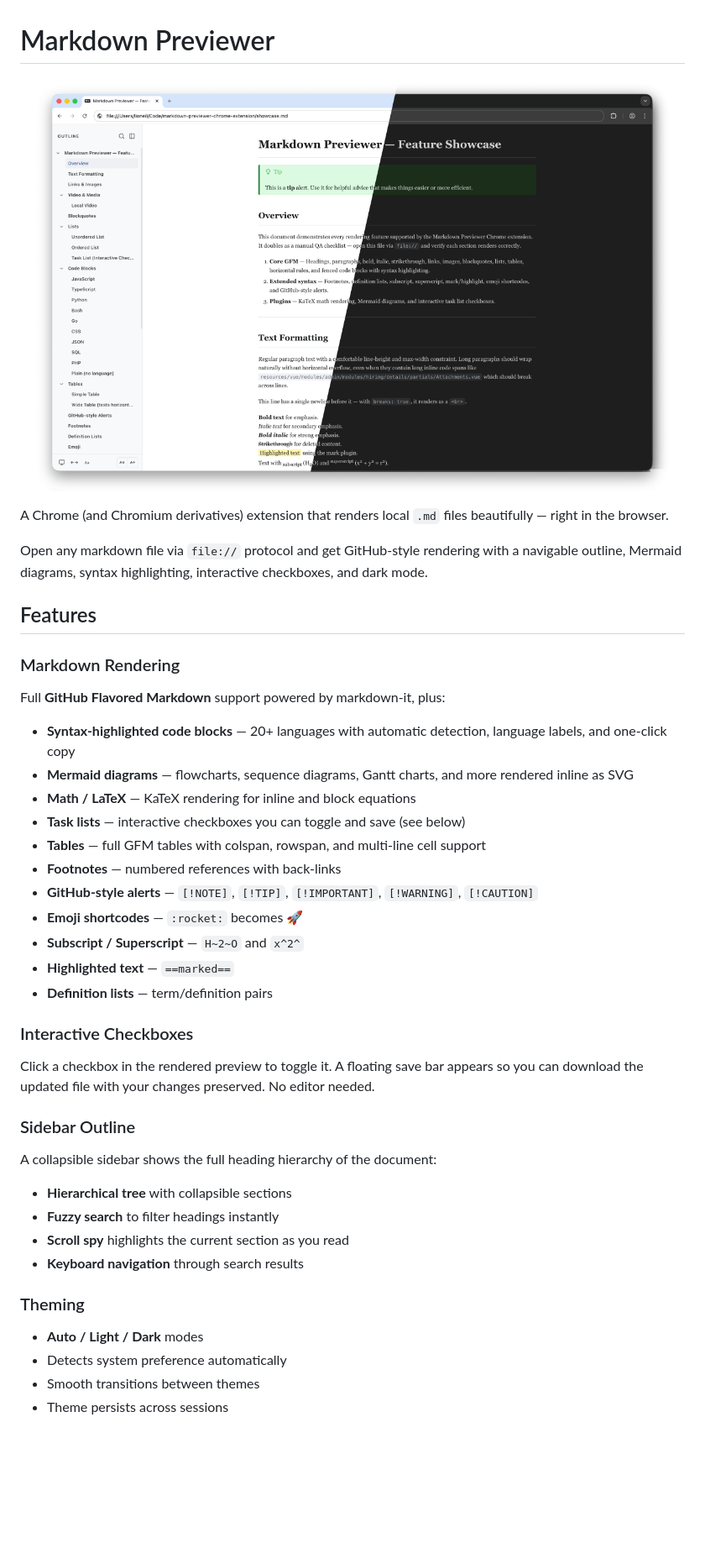
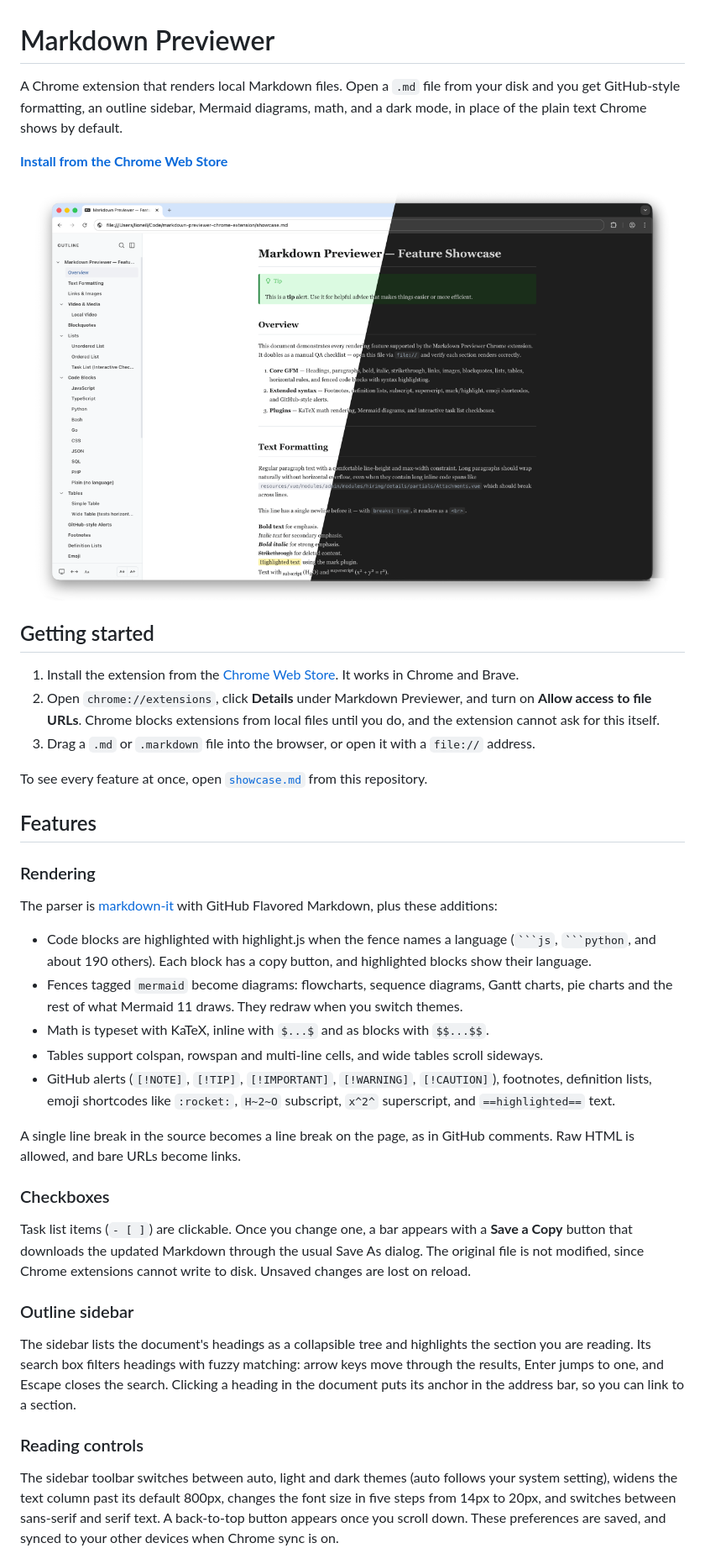
Before and after one commit to lioneil/markdown-previewer-chrome-extension, a Markdown page: README.md, the part around one of its changes. Shown at 84% size. GitHub-like rendering; blank space fills up the shorter version.

````diff
--- a/README.md
+++ b/README.md
@@ -1,46 +1,42 @@
 # Markdown Previewer
 
-![Markdown Previewer Screenshot](docs/screenshot-1.png)
+A Chrome extension that renders local Markdown files. Open a `.md` file from your disk and you get GitHub-style formatting, an outline sidebar, Mermaid diagrams, math, and a dark mode, in place of the plain text Chrome shows by default.
 
-A Chrome (and Chromium derivatives) extension that renders local `.md` files beautifully — right in the browser.
+[**Install from the Chrome Web Store**](https://chromewebstore.google.com/detail/markdown-previewer/nccgimhmfbjfiakcapgeofcfbpkpganp)
 
-Open any markdown file via `file://` protocol and get GitHub-style rendering with a navigable outline, Mermaid diagrams, syntax highlighting, interactive checkboxes, and dark mode.
+![A Markdown file rendered by the extension, with the outline sidebar open](docs/screenshot-1.png)
+
+## Getting started
+
+1. Install the extension from the [Chrome Web Store](https://chromewebstore.google.com/detail/markdown-previewer/nccgimhmfbjfiakcapgeofcfbpkpganp). It works in Chrome and Brave.
+2. Open `chrome://extensions`, click **Details** under Markdown Previewer, and turn on **Allow access to file URLs**. Chrome blocks extensions from local files until you do, and the extension cannot ask for this itself.
+3. Drag a `.md` or `.markdown` file into the browser, or open it with a `file://` address.
+
+To see every feature at once, open [`showcase.md`](showcase.md) from this repository.
 
 ## Features
 
-### Markdown Rendering
+### Rendering
 
-Full **GitHub Flavored Markdown** support powered by markdown-it, plus:
+The parser is [markdown-it](https://github.com/markdown-it/markdown-it) with GitHub Flavored Markdown, plus these additions:
 
-- **Syntax-highlighted code blocks** — 20+ languages with automatic detection, language labels, and one-click copy
-- **Mermaid diagrams** — flowcharts, sequence diagrams, Gantt charts, and more rendered inline as SVG
-- **Math / LaTeX** — KaTeX rendering for inline and block equations
-- **Task lists** — interactive checkboxes you can toggle and save (see below)
-- **Tables** — full GFM tables with colspan, rowspan, and multi-line cell support
-- **Footnotes** — numbered references with back-links
-- **GitHub-style alerts** — `[!NOTE]`, `[!TIP]`, `[!IMPORTANT]`, `[!WARNING]`, `[!CAUTION]`
-- **Emoji shortcodes** — `:rocket:` becomes :rocket:
-- **Subscript / Superscript** — `H~2~O` and `x^2^`
-- **Highlighted text** — `==marked==`
-- **Definition lists** — term/definition pairs
+- Code blocks are highlighted with highlight.js when the fence names a language (` ```js `, ` ```python `, and about 190 others). Each block has a copy button, and highlighted blocks show their language.
+- Fences tagged `mermaid` become diagrams: flowcharts, sequence diagrams, Gantt charts, pie charts and the rest of what Mermaid 11 draws. They redraw when you switch themes.
+- Math is typeset with KaTeX, inline with `$...$` and as blocks with `$$...$$`.
+- Tables support colspan, rowspan and multi-line cells, and wide tables scroll sideways.
+- GitHub alerts (`[!NOTE]`, `[!TIP]`, `[!IMPORTANT]`, `[!WARNING]`, `[!CAUTION]`), footnotes, definition lists, emoji shortcodes like `:rocket:`, `H~2~O` subscript, `x^2^` superscript, and `==highlighted==` text.
 
-### Interactive Checkboxes
+A single line break in the source becomes a line break on the page, as in GitHub comments. Raw HTML is allowed, and bare URLs become links.
 
-Click a checkbox in the rendered preview to toggle it. A floating save bar appears so you can download the updated file with your changes preserved. No editor needed.
+### Checkboxes
 
-### Sidebar Outline
+Task list items (`- [ ]`) are clickable. Once you change one, a bar appears with a **Save a Copy** button that downloads the updated Markdown through the usual Save As dialog. The original file is not modified, since Chrome extensions cannot write to disk. Unsaved changes are lost on reload.
 
-A collapsible sidebar shows the full heading hierarchy of the document:
+### Outline sidebar
 
-- **Hierarchical tree** with collapsible sections
-- **Fuzzy search** to filter headings instantly
-- **Scroll spy** highlights the current section as you read
-- **Keyboard navigation** through search results
+The sidebar lists the document's headings as a collapsible tree and highlights the section you are reading. Its search box filters headings with fuzzy matching: arrow keys move through the results, Enter jumps to one, and Escape closes the search. Clicking a heading in the document puts its anchor in the address bar, so you can link to a section.
 
-### Theming
+### Reading controls
 
-- **Auto / Light / Dark** modes
-- Detects system preference automatically
-- Smooth transitions between themes
-- Theme persists across sessions
+The sidebar toolbar switches between auto, light and dark themes (auto follows your system setting), widens the text column past its default 800px, changes the font size in five steps from 14px to 20px, and switches between sans-serif and serif text. A back-to-top button appears once you scroll down. These preferences are saved, and synced to your other devices when Chrome sync is on.
 
````
Also changed, not shown: other parts of README.md (+28 -63 lines).
